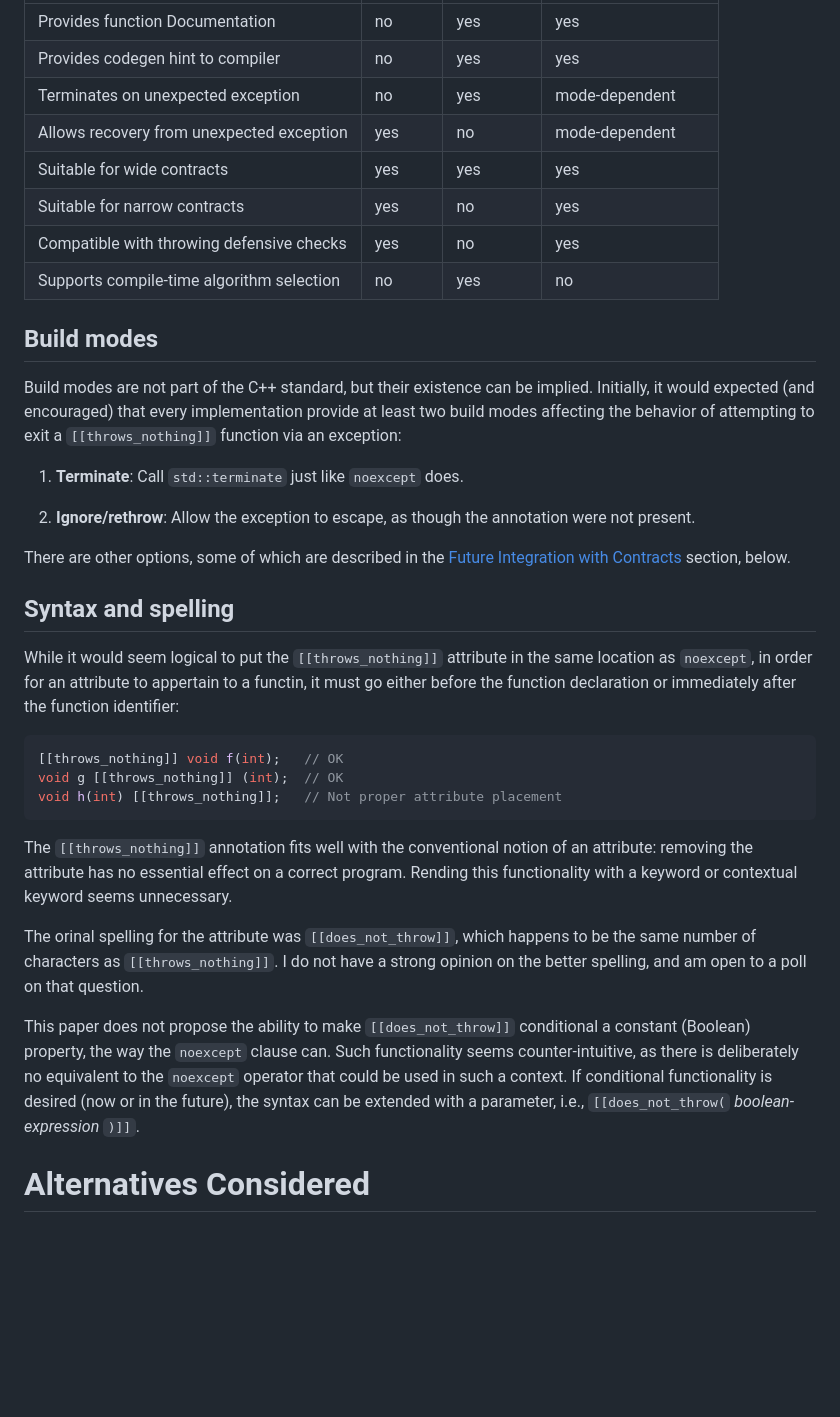
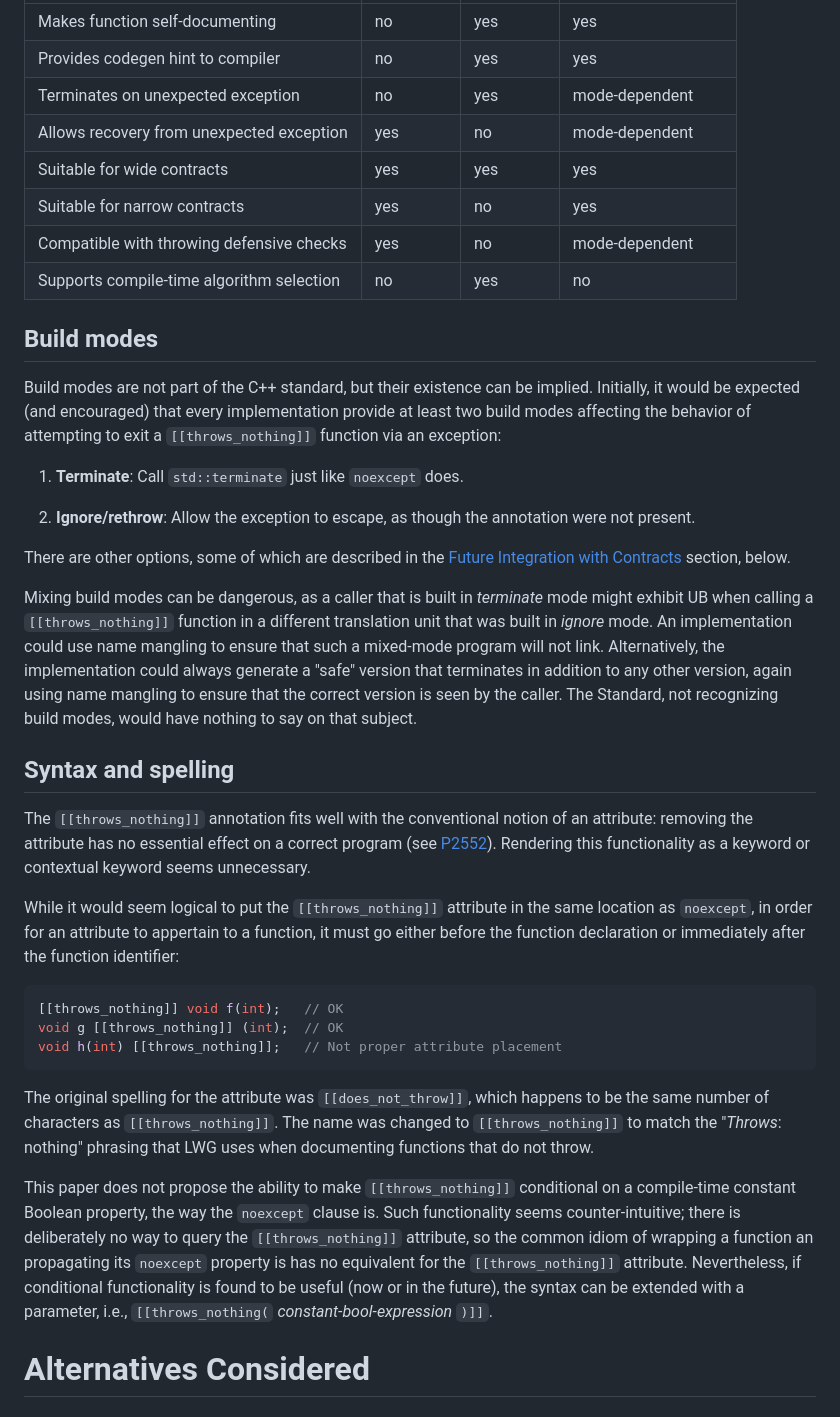
Before and after one commit to phalpern/WG21-halpern, a Markdown page: P2946-throws_nothing/P2946.md, the part around one of its changes. Rendered like a GitHub page; blank space fills up the shorter version.

````diff
--- a/P2946-throws_nothing/P2946.md
+++ b/P2946-throws_nothing/P2946.md
@@ -211,18 +242,19 @@ Lakos Rule.
 | ----------------------------------------- | ------- | ---------- | -------------------- |
-| Provides function Documentation           | no      | yes        | yes                  |
+| Makes function self-documenting           | no      | yes        | yes                  |
 | Provides codegen hint to compiler         | no      | yes        | yes                  |
 | Terminates on unexpected exception        | no      | yes        | mode-dependent       |
 | Allows recovery from unexpected exception | yes     | no         | mode-dependent       |
 | Suitable for wide contracts               | yes     | yes        | yes                  |
 | Suitable for narrow contracts             | yes     | no         | yes                  |
-| Compatible with throwing defensive checks | yes     | no         | yes                  |
+| Compatible with throwing defensive checks | yes     | no         | mode-dependent       |
 | Supports compile-time algorithm selection | no      | yes        | no                   |
 
 Build modes
 -----------
 
 Build modes are not part of the C++ standard, but their existence can be
-implied. Initially, it would expected (and encouraged) that every implementation
+implied. Initially, it would be expected (and encouraged) that every
+implementation
 provide at least two build modes affecting the behavior of attempting to exit
 a `[[throws_nothing]]` function via an exception:
 
@@ -235,13 +267,27 @@ There are other options, some of which are described in the
 [Future Integration with Contracts](#future-integration-with-contracts)
 section, below.
 
+Mixing build modes can be dangerous, as a caller that is built in *terminate*
+mode might exhibit UB when calling a `[[throws_nothing]]` function in a
+different translation unit that was built in *ignore* mode. An implementation
+could use name mangling to ensure that such a mixed-mode program will not
+link. Alternatively, the implementation could always generate a "safe" version
+that terminates in addition to any other version, again using name mangling to
+ensure that the correct version is seen by the caller. The Standard, not
+recognizing build modes, would have nothing to say on that subject.
+
 Syntax and spelling
 -------------------
 
-While it would seem logical to put the `[[throws_nothing]]` attribute in the same
-location as `noexcept`, in order for an attribute to appertain to a functin, it
-must go either before the function declaration or immediately after the
-function identifier:
+The `[[throws_nothing]]` annotation fits well with the conventional notion of
+an attribute: removing the attribute has no essential effect on a correct
+program (see [P2552](http://wg21.link/P2552)). Rendering this functionality as
+a keyword or contextual keyword seems unnecessary.
+
+While it would seem logical to put the `[[throws_nothing]]` attribute in the
+same location as `noexcept`, in order for an attribute to appertain to a
+function, it must go either before the function declaration or immediately
+after the function identifier:
 
 ```C++
 [[throws_nothing]] void f(int);   // OK
@@ -249,22 +295,20 @@ void g [[throws_nothing]] (int);  // OK
 void h(int) [[throws_nothing]];   // Not proper attribute placement
 ```
 
-The `[[throws_nothing]]` annotation fits well with the conventional notion of
-an attribute: removing the attribute has no essential effect on a correct
-program. Rending this functionality with a keyword or contextual keyword seems
-unnecessary.
+The original spelling for the attribute was `[[does_not_throw]]`, which happens
+to be the same number of characters as `[[throws_nothing]]`. The name was
+changed to `[[throws_nothing]]` to match the "*Throws*: nothing" phrasing that
+LWG uses when documenting functions that do not throw.
 
-The orinal spelling for the attribute was `[[does_not_throw]]`, which happens
-to be the same number of characters as `[[throws_nothing]]`. I do not have a
-strong opinion on the better spelling, and am open to a poll on that question.
-
-This paper does not propose the ability to make `[[does_not_throw]]`
-conditional a constant (Boolean) property, the way the `noexcept` clause
-can. Such functionality seems counter-intuitive, as there is deliberately no
-equivalent to the `noexcept` operator that could be used in such a context.  If
-conditional functionality is desired (now or in the future), the syntax can be
+This paper does not propose the ability to make `[[throws_nothing]]`
+conditional on a compile-time constant Boolean property, the way the `noexcept`
+clause is. Such functionality seems counter-intuitive; there is deliberately no
+way to query the `[[throws_nothing]]` attribute, so the common idiom of
+wrapping a function an propagating its `noexcept` property is has no equivalent
+for the `[[throws_nothing]]` attribute.  Nevertheless, if conditional
+functionality is found to be useful (now or in the future), the syntax can be
 extended with a parameter, i.e.,
-`[[does_not_throw(` *boolean-expression* `)]]`.
+`[[throws_nothing(` *constant-bool-expression* `)]]`.
 
 Alternatives Considered
 =======================
````
Also changed, not shown: other parts of P2946-throws_nothing/P2946.md (+109 -75 lines).
